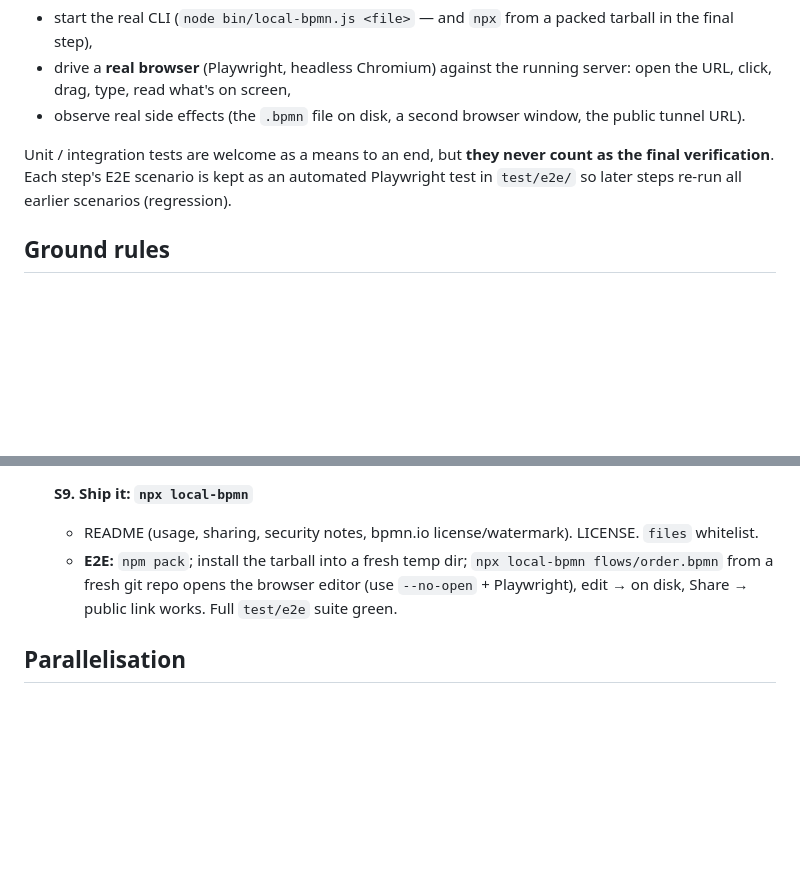
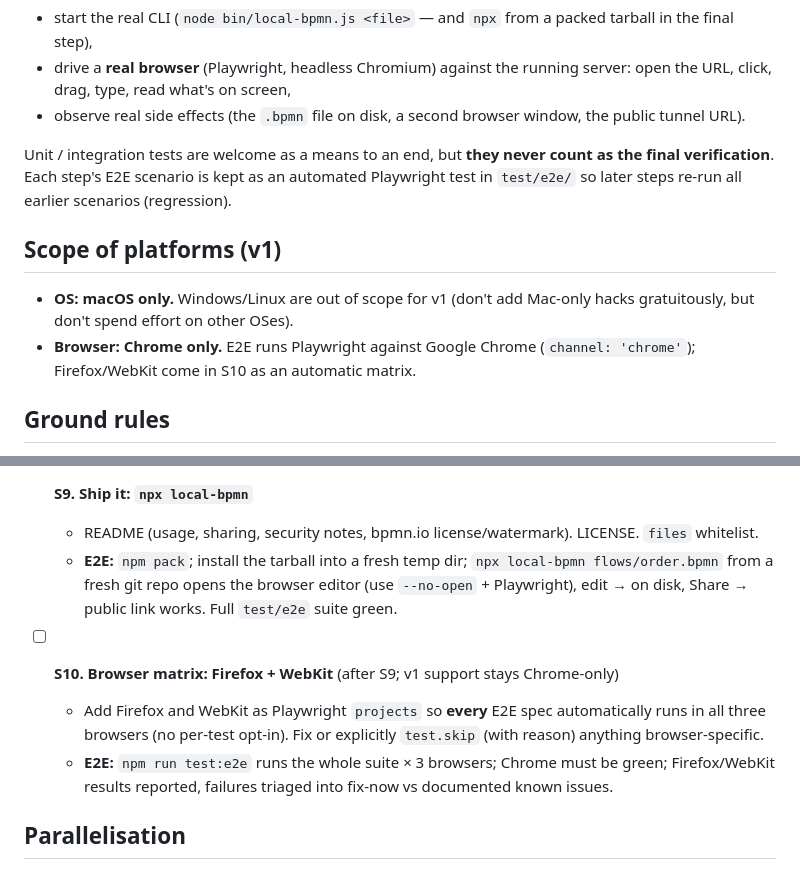
Before and after one commit to DreadBoy/bpmn-edit, a Markdown page: PLAN.md, 2 parts joined by grey strips. Rendered like a GitHub page; blank space fills up the shorter version.

Commit message:
Plan: scope v1 to macOS + Chrome, add browser matrix step

```diff
--- a/PLAN.md
+++ b/PLAN.md
@@ -17,6 +17,13 @@ A step is marked `[x]` only after a verifier agent has done an **end-to-end chec
 Unit / integration tests are welcome as a means to an end, but **they never count as the final verification**.
 Each step's E2E scenario is kept as an automated Playwright test in `test/e2e/` so later steps re-run all
 earlier scenarios (regression).
+
+## Scope of platforms (v1)
+
+- **OS: macOS only.** Windows/Linux are out of scope for v1 (don't add Mac-only hacks gratuitously, but don't
+  spend effort on other OSes).
+- **Browser: Chrome only.** E2E runs Playwright against Google Chrome (`channel: 'chrome'`); Firefox/WebKit come
+  in S10 as an automatic matrix.
 
 ## Ground rules
 
@@ -108,6 +115,12 @@ cannot tell host and collaborator apart:
     git repo opens the browser editor (use `--no-open` + Playwright), edit → on disk, Share → public link works.
     Full `test/e2e` suite green.
 
+- [ ] **S10. Browser matrix: Firefox + WebKit** (after S9; v1 support stays Chrome-only)
+  - Add Firefox and WebKit as Playwright `projects` so **every** E2E spec automatically runs in all three
+    browsers (no per-test opt-in). Fix or explicitly `test.skip` (with reason) anything browser-specific.
+  - **E2E:** `npm run test:e2e` runs the whole suite × 3 browsers; Chrome must be green; Firefox/WebKit results
+    reported, failures triaged into fix-now vs documented known issues.
+
 ## Parallelisation
 
 Slices touch the same files (`server.js`, `app.js`), so they run mostly sequentially. Exception: the tunnel
```
